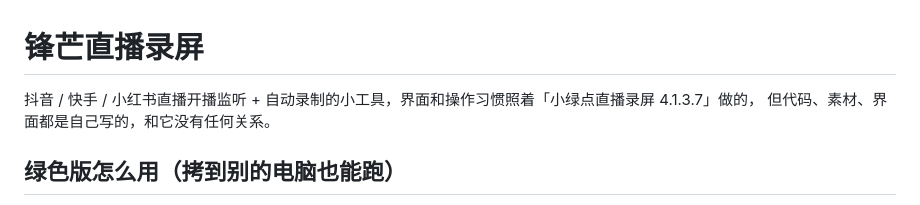
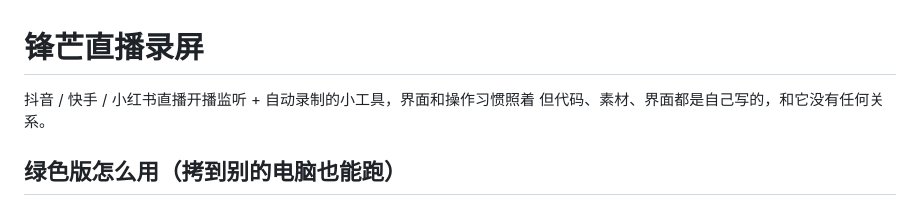
Before and after one commit to Tunny1985/LiveRecording, a Markdown page: README.md, the part around the change. Drawn GitHub-style.

```diff
--- a/README.md
+++ b/README.md
@@ -1,6 +1,6 @@
 # 锋芒直播录屏
 
-抖音 / 快手 / 小红书直播开播监听 + 自动录制的小工具，界面和操作习惯照着「小绿点直播录屏 4.1.3.7」做的，
+抖音 / 快手 / 小红书直播开播监听 + 自动录制的小工具，界面和操作习惯照着
 但代码、素材、界面都是自己写的，和它没有任何关系。
 
 ## 绿色版怎么用（拷到别的电脑也能跑）
```
